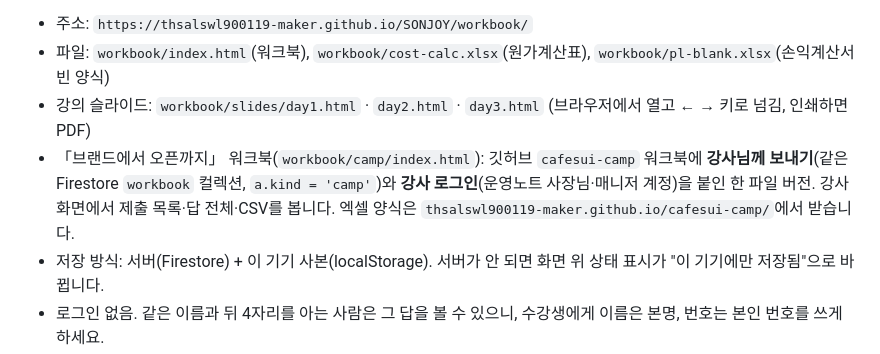
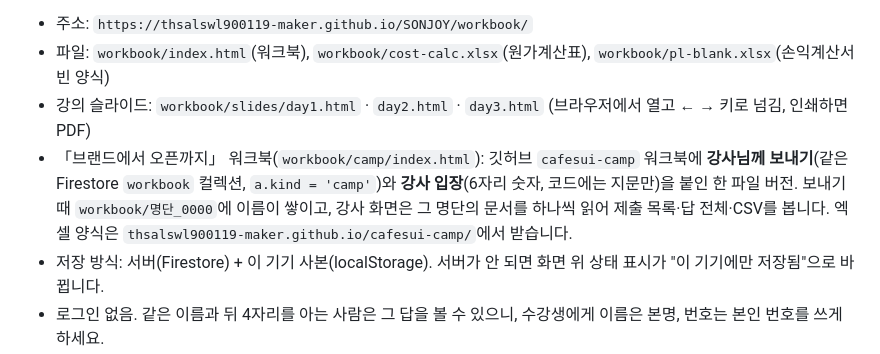
Before and after one commit to thsalswl900119-maker/SONJOY, a Markdown page: README.md, the part around the change. Drawn GitHub-style.

Commit message:
README: 워크북 강사 입장 방식(6자리 숫자·명단 문서) 갱신
Co-Authored-By: Claude Fable 5.1 <noreply@anthropic.com>
Claude-Session: https://claude.ai/code/session_016aFnwXinuVexrdcPZnAyHD

```diff
--- a/README.md
+++ b/README.md
@@ -28,7 +28,7 @@
 - 주소: `https://thsalswl900119-maker.github.io/SONJOY/workbook/`
 - 파일: `workbook/index.html`(워크북), `workbook/cost-calc.xlsx`(원가계산표), `workbook/pl-blank.xlsx`(손익계산서 빈 양식)
 - 강의 슬라이드: `workbook/slides/day1.html` · `day2.html` · `day3.html` (브라우저에서 열고 ← → 키로 넘김, 인쇄하면 PDF)
-- 「브랜드에서 오픈까지」 워크북(`workbook/camp/index.html`): 깃허브 `cafesui-camp` 워크북에 **강사님께 보내기**(같은 Firestore `workbook` 컬렉션, `a.kind = 'camp'`)와 **강사 로그인**(운영노트 사장님·매니저 계정)을 붙인 한 파일 버전. 강사 화면에서 제출 목록·답 전체·CSV를 봅니다. 엑셀 양식은 `thsalswl900119-maker.github.io/cafesui-camp/`에서 받습니다.
+- 「브랜드에서 오픈까지」 워크북(`workbook/camp/index.html`): 깃허브 `cafesui-camp` 워크북에 **강사님께 보내기**(같은 Firestore `workbook` 컬렉션, `a.kind = 'camp'`)와 **강사 입장**(6자리 숫자, 코드에는 지문만)을 붙인 한 파일 버전. 보내기 때 `workbook/명단_0000`에 이름이 쌓이고, 강사 화면은 그 명단의 문서를 하나씩 읽어 제출 목록·답 전체·CSV를 봅니다. 엑셀 양식은 `thsalswl900119-maker.github.io/cafesui-camp/`에서 받습니다.
 - 저장 방식: 서버(Firestore) + 이 기기 사본(localStorage). 서버가 안 되면 화면 위 상태 표시가 "이 기기에만 저장됨"으로 바뀝니다.
 - 로그인 없음. 같은 이름과 뒤 4자리를 아는 사람은 그 답을 볼 수 있으니, 수강생에게 이름은 본명, 번호는 본인 번호를 쓰게 하세요.
 
```
